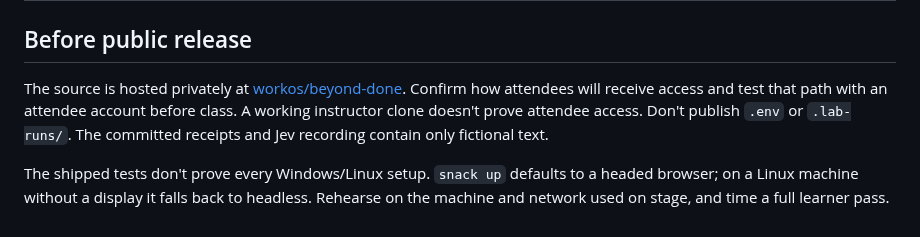
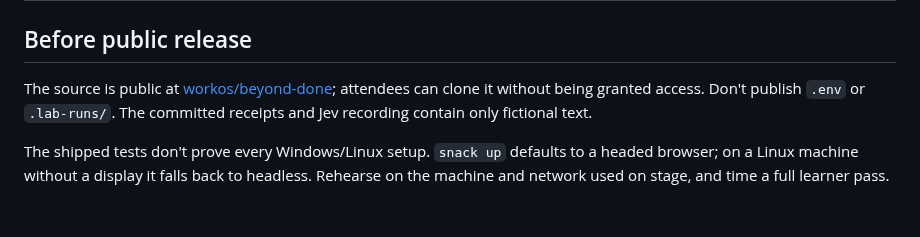
Before and after one commit to workos/beyond-done, a Markdown page: docs/preflight.md, the part around the change. Rendered like a GitHub page.

```diff
--- a/docs/preflight.md
+++ b/docs/preflight.md
@@ -64,6 +64,6 @@ Test the slide 6 reload illustration, the slide 8 comparison (three advances, re
 
 ## Before public release
 
-The source is hosted privately at [workos/beyond-done](https://github.com/workos/beyond-done). Confirm how attendees will receive access and test that path with an attendee account before class. A working instructor clone doesn't prove attendee access. Don't publish `.env` or `.lab-runs/`. The committed receipts and Jev recording contain only fictional text.
+The source is public at [workos/beyond-done](https://github.com/workos/beyond-done); attendees can clone it without being granted access. Don't publish `.env` or `.lab-runs/`. The committed receipts and Jev recording contain only fictional text.
 
 The shipped tests don't prove every Windows/Linux setup. `snack up` defaults to a headed browser; on a Linux machine without a display it falls back to headless. Rehearse on the machine and network used on stage, and time a full learner pass.
```
Also changed, not shown: README.md (+3 -3 lines).
